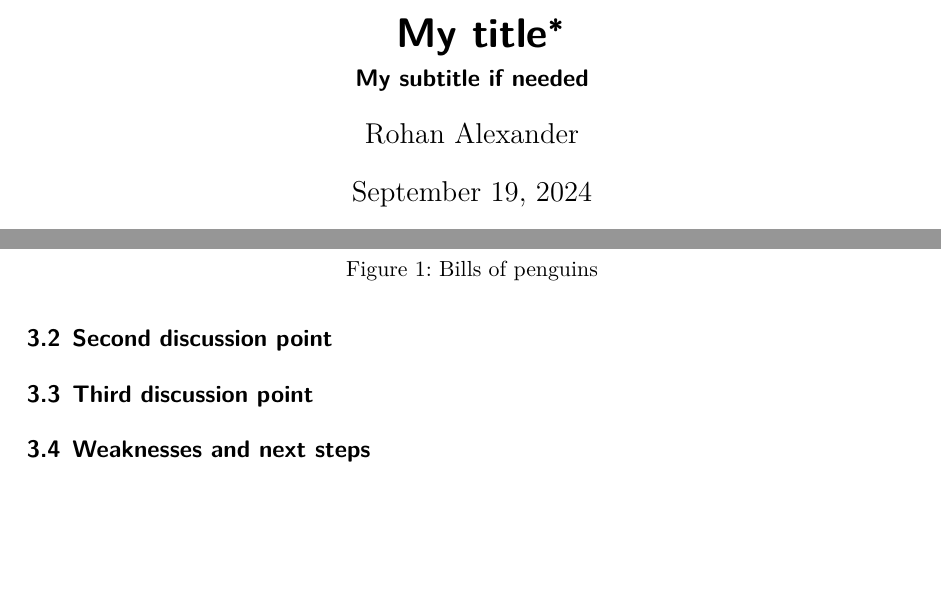
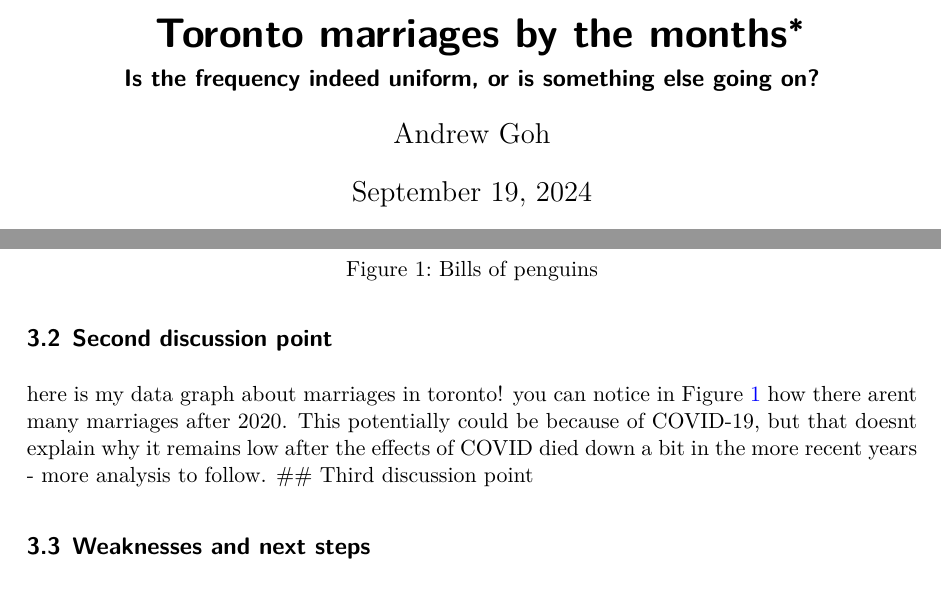
Before and after one commit to mushroomcarbon/ihater, a Quarto document (paper/paper.qmd): two parts of pages 1 and 2 of 4, joined at a grey line, cut at the place of the change, the shorter picture padded with empty space. The pictures show the output file paper/paper.pdf that the author committed with the source.

Commit message:
paragraph

```diff
--- a/paper/paper.qmd
+++ b/paper/paper.qmd
@@ -1,8 +1,8 @@
 ---
-title: "My title"
-subtitle: "My subtitle if needed"
+title: "Toronto marriages by the months"
+subtitle: "Is the frequency indeed uniform, or is something else going on?"
 author:
-  - Rohan Alexander
+  - Andrew Goh
 thanks: "Code and data are available at: LINK."
 date: today
 date-format: long
@@ -62,7 +62,7 @@ And also planes (@fig-planes). (You can change the height and width, but don't w
 If my paper were 10 pages, then should be be at least 2.5 pages. The discussion is a chance to show off what you know and what you learnt from all this.
 
 ## Second discussion point
-
+here is my data graph about marriages in toronto! you can notice in @fig-marriage how there arent many marriages after 2020. This potentially could be because of COVID-19, but that doesnt explain why it remains low after the effects of COVID died down a bit in the more recent years - more analysis to follow.
 ## Third discussion point
 
 ## Weaknesses and next steps
```
Also changed, not shown: paper/paper.pdf.
